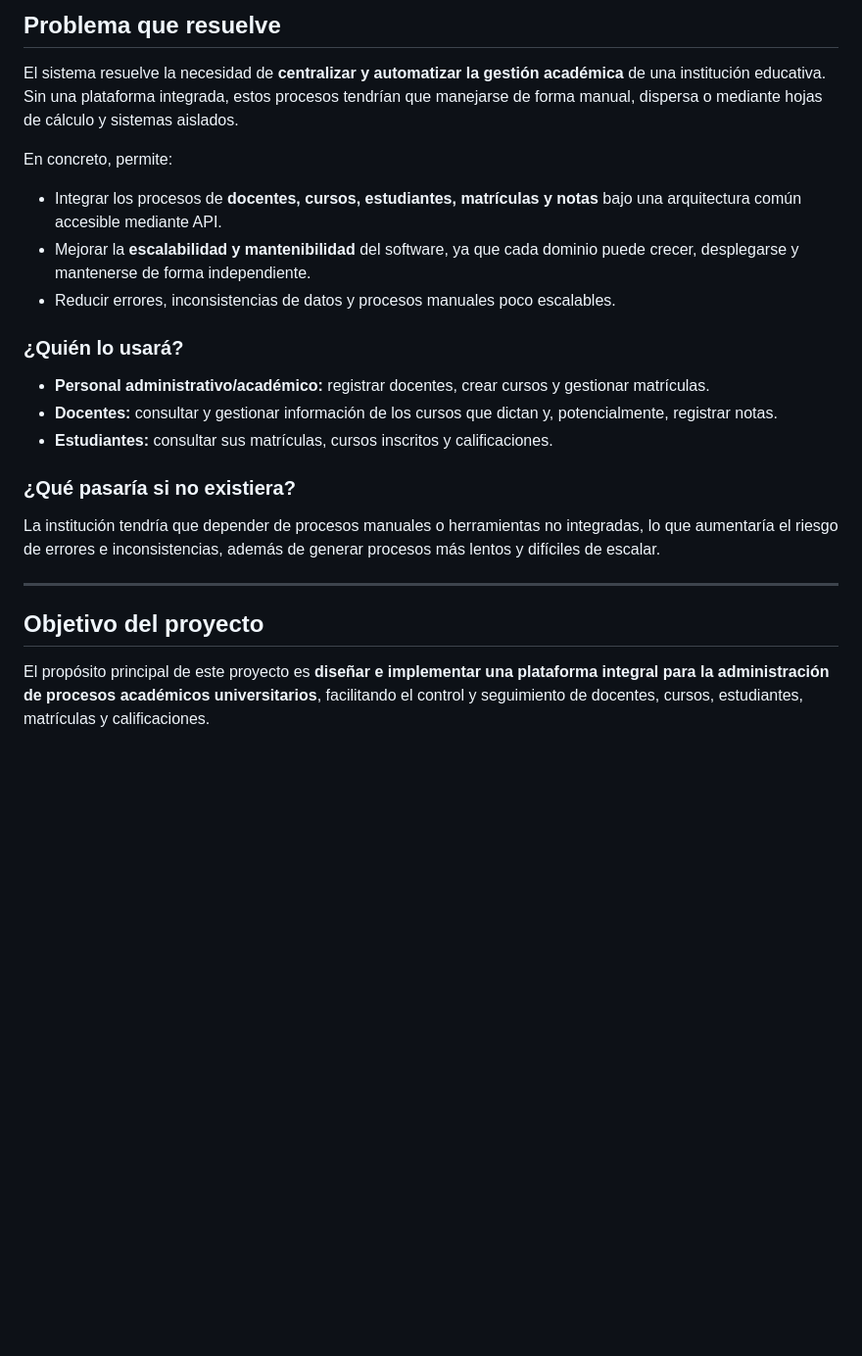
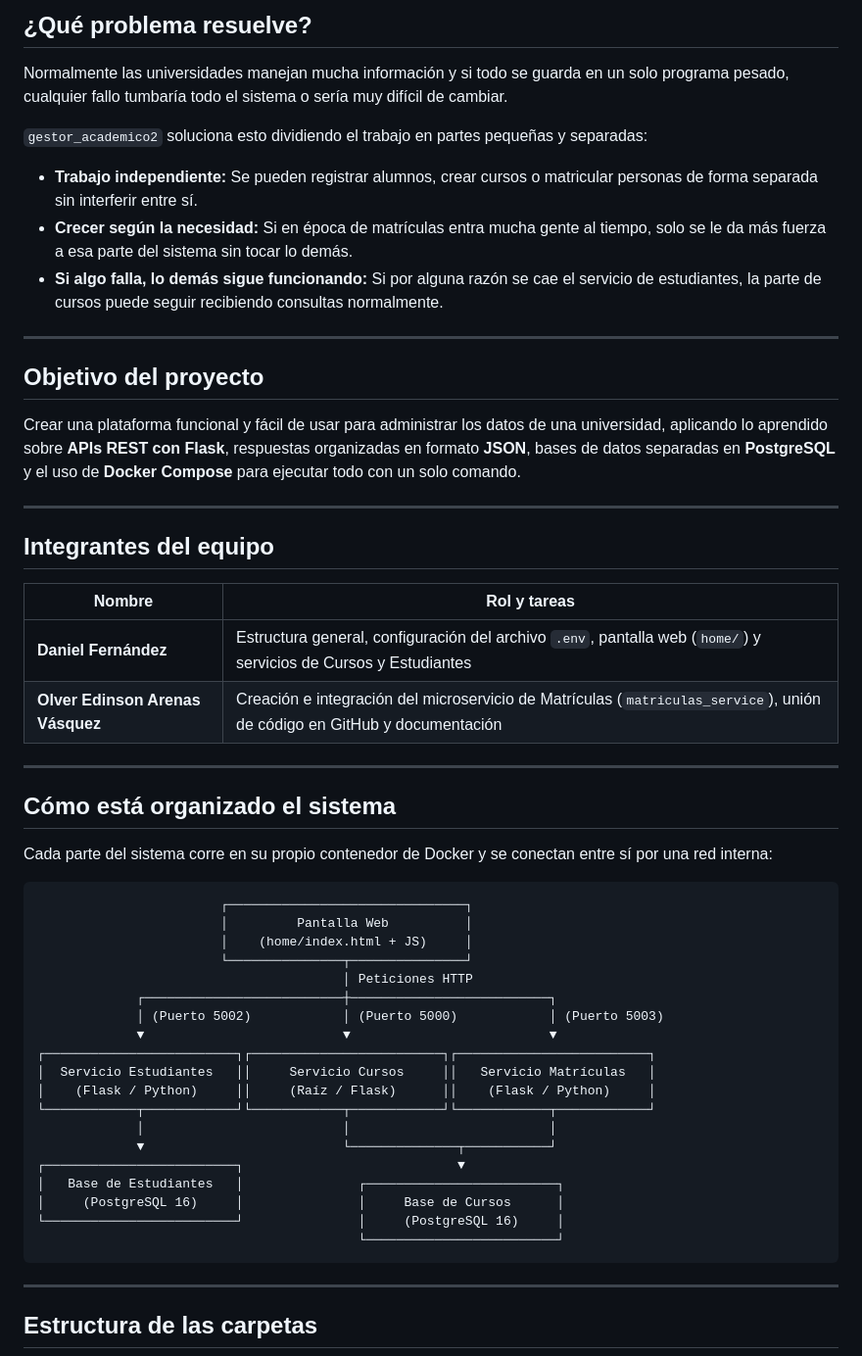
Before and after one commit to daniel200231/gestor_academico2, a Markdown page: readme.md, the part around one of its changes. Shown at 98% size. Rendered like a GitHub page; blank space fills up the shorter version.

Commit message:
actualizo readme
Updated the README file to enhance project documentation, including sections on architecture, services, and team roles.

```diff
--- a/readme.md
+++ b/readme.md
@@ -23,27 +22,69 @@ Sistema de gestión académica basado en una **arquitectura de microservicios**,
 
-## Problema que resuelve
+<h2 id="que-problema-resuelve">¿Qué problema resuelve?</h2>
+<p>Normalmente las universidades manejan mucha información y si todo se guarda en un solo programa pesado, cualquier fallo tumbaría todo el sistema o sería muy difícil de cambiar.</p>
+<p><code>gestor_academico2</code> soluciona esto dividiendo el trabajo en partes pequeñas y separadas:</p>
+<ul>
+  <li><strong>Trabajo independiente:</strong> Se pueden registrar alumnos, crear cursos o matricular personas de forma separada sin interferir entre sí.</li>
+  <li><strong>Crecer según la necesidad:</strong> Si en época de matrículas entra mucha gente al tiempo, solo se le da más fuerza a esa parte del sistema sin tocar lo demás.</li>
+  <li><strong>Si algo falla, lo demás sigue funcionando:</strong> Si por alguna razón se cae el servicio de estudiantes, la parte de cursos puede seguir recibiendo consultas normalmente.</li>
+</ul>
 
-El sistema resuelve la necesidad de **centralizar y automatizar la gestión académica** de una institución educativa. Sin una plataforma integrada, estos procesos tendrían que manejarse de forma manual, dispersa o mediante hojas de cálculo y sistemas aislados.
+<hr>
 
-En concreto, permite:
+<h2 id="objetivo-del-proyecto">Objetivo del proyecto</h2>
+<p>Crear una plataforma funcional y fácil de usar para administrar los datos de una universidad, aplicando lo aprendido sobre <strong>APIs REST con Flask</strong>, respuestas organizadas en formato <strong>JSON</strong>, bases de datos separadas en <strong>PostgreSQL</strong> y el uso de <strong>Docker Compose</strong> para ejecutar todo con un solo comando.</p>
 
-- Integrar los procesos de **docentes, cursos, estudiantes, matrículas y notas** bajo una arquitectura común accesible mediante API.
-- Mejorar la **escalabilidad y mantenibilidad** del software, ya que cada dominio puede crecer, desplegarse y mantenerse de forma independiente.
-- Reducir errores, inconsistencias de datos y procesos manuales poco escalables.
+<hr>
 
-### ¿Quién lo usará?
+<h2 id="integrantes-del-equipo">Integrantes del equipo</h2>
 
-- **Personal administrativo/académico:** registrar docentes, crear cursos y gestionar matrículas.
-- **Docentes:** consultar y gestionar información de los cursos que dictan y, potencialmente, registrar notas.
-- **Estudiantes:** consultar sus matrículas, cursos inscritos y calificaciones.
+<table border="1">
+  <thead>
+    <tr>
+      <th>Nombre</th>
+      <th>Rol y tareas</th>
+    </tr>
+  </thead>
+  <tbody>
+    <tr>
+      <td><strong>Daniel Fernández</strong></td>
+      <td>Estructura general, configuración del archivo <code>.env</code>, pantalla web (<code>home/</code>) y servicios de Cursos y Estudiantes</td>
+    </tr>
+    <tr>
+      <td><strong>Olver Edinson Arenas Vásquez</strong></td>
+      <td>Creación e integración del microservicio de Matrículas (<code>matriculas_service</code>), unión de código en GitHub y documentación</td>
+    </tr>
+  </tbody>
+</table>
 
-### ¿Qué pasaría si no existiera?
+<hr>
 
-La institución tendría que depender de procesos manuales o herramientas no integradas, lo que aumentaría el riesgo de errores e inconsistencias, además de generar procesos más lentos y difíciles de escalar.
+<h2 id="como-esta-organizado-el-sistema">Cómo está organizado el sistema</h2>
+<p>Cada parte del sistema corre en su propio contenedor de Docker y se conectan entre sí por una red interna:</p>
 
----
+<pre>
+                        ┌───────────────────────────────┐
+                        │         Pantalla Web          │
+                        │    (home/index.html + JS)     │
+                        └───────────────┬───────────────┘
+                                        │ Peticiones HTTP
+             ┌──────────────────────────┼──────────────────────────┐
+             │ (Puerto 5002)            │ (Puerto 5000)            │ (Puerto 5003)
+             ▼                          ▼                          ▼
+┌─────────────────────────┐┌─────────────────────────┐┌─────────────────────────┐
+│  Servicio Estudiantes   ││     Servicio Cursos     ││   Servicio Matrículas   │
+│    (Flask / Python)     ││     (Raíz / Flask)      ││    (Flask / Python)     │
+└────────────┬────────────┘└────────────┬────────────┘└────────────┬────────────┘
+             │                          │                          │
+             ▼                          └──────────────┬───────────┘
+┌─────────────────────────┐                            ▼
+│   Base de Estudiantes   │               ┌─────────────────────────┐
+│     (PostgreSQL 16)     │               │     Base de Cursos      │
+└─────────────────────────┘               │     (PostgreSQL 16)     │
+                                          └─────────────────────────┘
+</pre>
 
-## Objetivo del proyecto
+<hr>
 
-El propósito principal de este proyecto es **diseñar e implementar una plataforma integral para la administración de procesos académicos universitarios**, facilitando el control y seguimiento de docentes, cursos, estudiantes, matrículas y calificaciones.
+<h2 id="estructura-de-las-carpetas">Estructura de las carpetas</h2>
 
```
Also changed, not shown: other parts of readme.md (+142 -312 lines).
